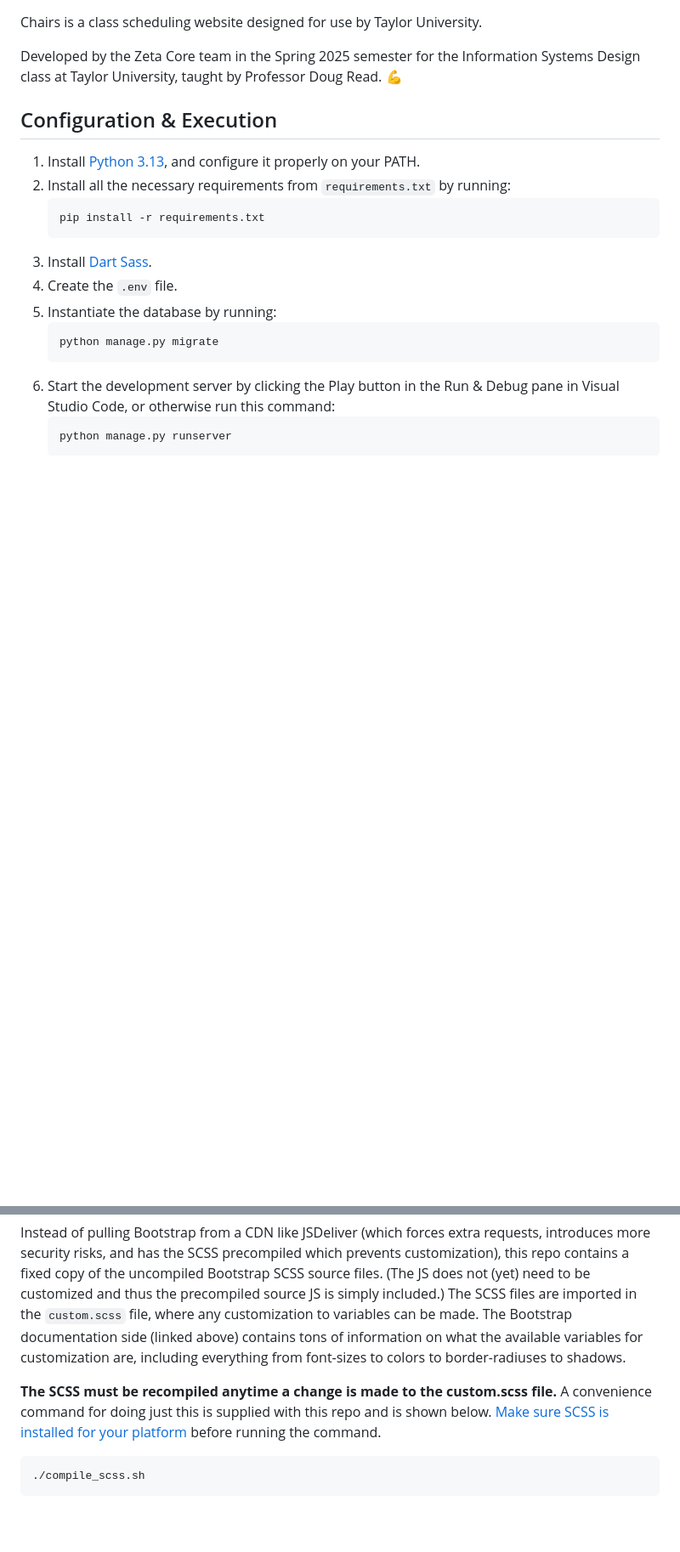
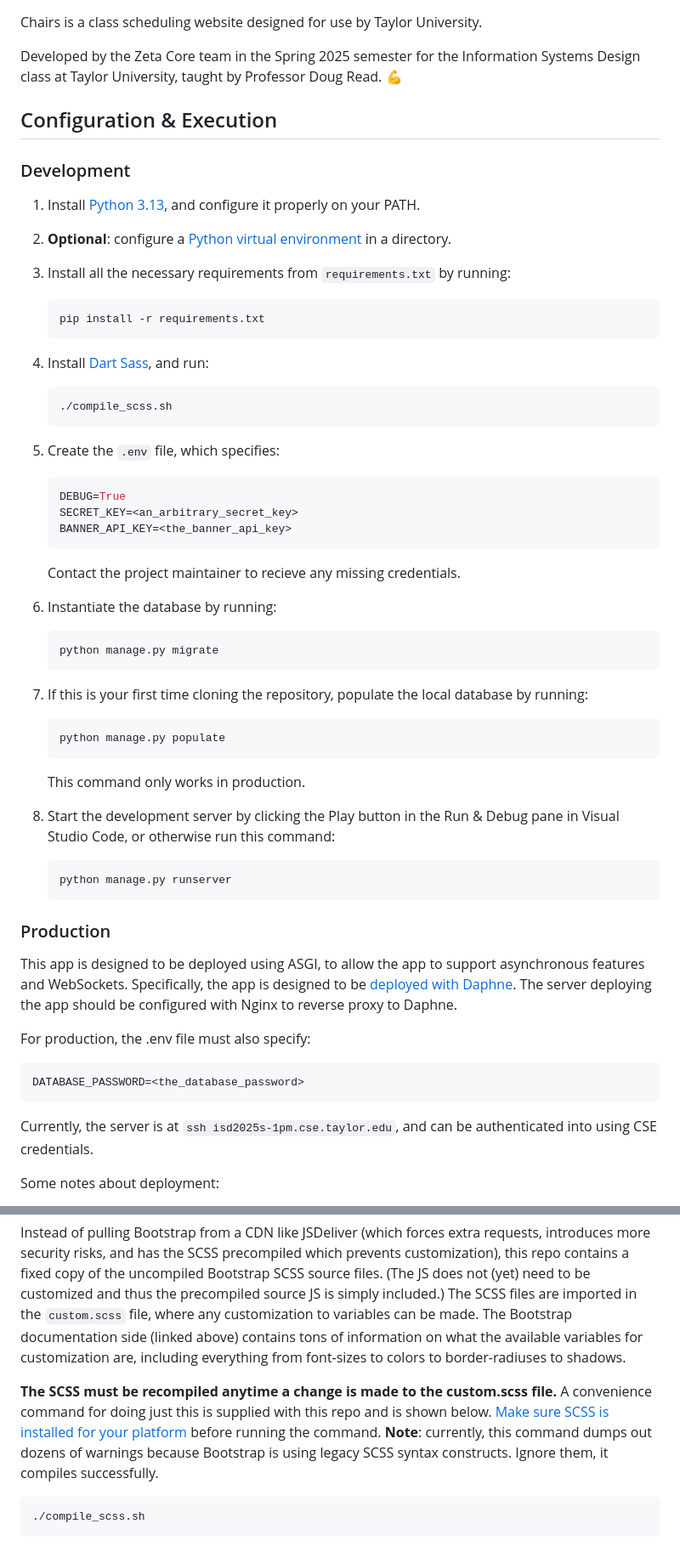
Before and after one commit to readtu/S25ISD1PM, a Markdown page: README.md, 2 parts joined by grey strips. Shown: that part at 85% size. Rendered like a GitHub page; blank space fills up the shorter version.

Commit message:
Added more development documentation

````diff
--- a/README.md
+++ b/README.md
@@ -6,18 +6,62 @@ Developed by the Zeta Core team in the Spring 2025 semester for the Information
 
 ## Configuration & Execution
 
+### Development
+
 1. Install [Python 3.13](https://python.org), and configure it properly on your PATH.
-2. Install all the necessary requirements from `requirements.txt` by running:
+2. **Optional**: configure a [Python virtual environment](https://docs.python.org/3/library/venv.html) in a directory.
+3. Install all the necessary requirements from `requirements.txt` by running:
+
     ```bash
     pip install -r requirements.txt
     ```
-3. Install [Dart Sass](https://sass-lang.com).
-4. Create the `.env` file.
-5. Instantiate the database by running:
+
+4. Install [Dart Sass](https://sass-lang.com), and run:
+
+    ```bash
+    ./compile_scss.sh
+    ```
+
+5. Create the `.env` file, which specifies:
+
+    ```ini
+    DEBUG=True
+    SECRET_KEY=<an_arbitrary_secret_key>
+    BANNER_API_KEY=<the_banner_api_key>
+    ```
+
+    Contact the project maintainer to recieve any missing credentials.
+
+6. Instantiate the database by running:
+
     ```bash
     python manage.py migrate
     ```
-6. Start the development server by clicking the Play button in the Run & Debug pane in Visual Studio Code, or otherwise run this command:
+
+7. If this is your first time cloning the repository, populate the local database by running:
+
+    ```bash
+    python manage.py populate
+    ```
+
+    This command only works in production.
+8. Start the development server by clicking the Play button in the Run & Debug pane in Visual Studio Code, or otherwise run this command:
+
     ```bash
     python manage.py runserver
     ```
+
+### Production
+
+This app is designed to be deployed using ASGI, to allow the app to support asynchronous features and WebSockets. Specifically, the app is designed to be [deployed with Daphne](https://docs.djangoproject.com/en/5.1/howto/deployment/asgi/daphne/). The server deploying the app should be configured with Nginx to reverse proxy to Daphne.
+
+For production, the .env file must also specify:
+
+```ini
+DATABASE_PASSWORD=<the_database_password>
+```
+
+Currently, the server is at `ssh isd2025s-1pm.cse.taylor.edu`, and can be authenticated into using CSE credentials.
+
+Some notes about deployment:
+
@@ -36,7 +94,7 @@ SCSS must be installed on the system. Check the website linked above for instruc
 
 Instead of pulling Bootstrap from a CDN like JSDeliver (which forces extra requests, introduces more security risks, and has the SCSS precompiled which prevents customization), this repo contains a fixed copy of the uncompiled Bootstrap SCSS source files. (The JS does not (yet) need to be customized and thus the precompiled source JS is simply included.) The SCSS files are imported in the `custom.scss` file, where any customization to variables can be made. The Bootstrap documentation side (linked above) contains tons of information on what the available variables for customization are, including everything from font-sizes to colors to border-radiuses to shadows.
 
-**The SCSS must be recompiled anytime a change is made to the custom.scss file.** A convenience command for doing just this is supplied with this repo and is shown below. [Make sure SCSS is installed for your platform](https://sass-lang.com/install/) before running the command.
+**The SCSS must be recompiled anytime a change is made to the custom.scss file.** A convenience command for doing just this is supplied with this repo and is shown below. [Make sure SCSS is installed for your platform](https://sass-lang.com/install/) before running the command. **Note**: currently, this command dumps out dozens of warnings because Bootstrap is using legacy SCSS syntax constructs. Ignore them, it compiles successfully.
 
 ```bash
 ./compile_scss.sh
````
Also changed, not shown: other parts of README.md (+19 -17 lines).
